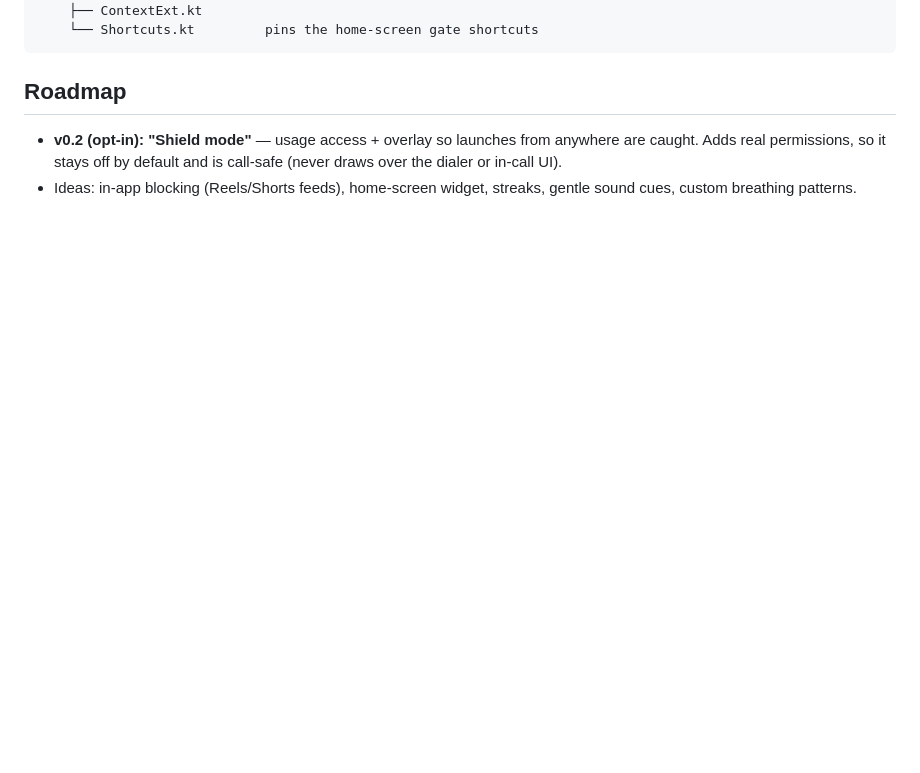
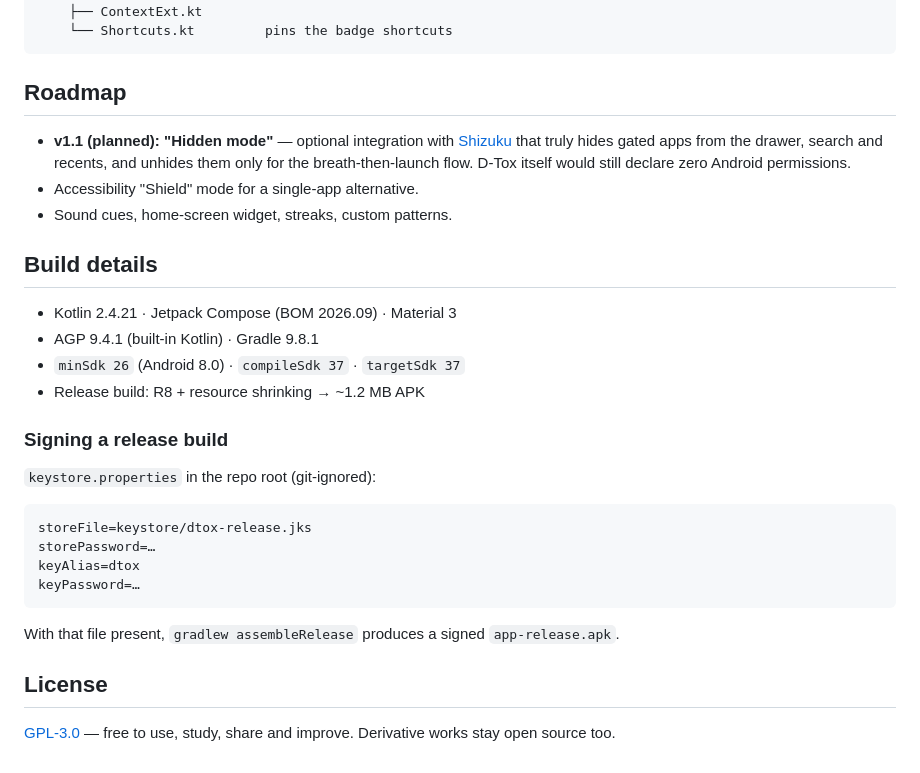
Before and after one commit to coder5omkar/D-Tox, a Markdown page: README.md, the part around one of its changes. Drawn GitHub-style; blank space fills up the shorter version.

````diff
--- a/README.md
+++ b/README.md
@@ -88,12 +129,39 @@ app/src/main/java/com/dtox/app/
 └── util/
     ├── ContextExt.kt
-    └── Shortcuts.kt         pins the home-screen gate shortcuts
+    └── Shortcuts.kt         pins the badge shortcuts
 ```
 
 ## Roadmap
 
-- **v0.2 (opt-in): "Shield mode"** — usage access + overlay so launches from
-  anywhere are caught. Adds real permissions, so it stays off by default and
-  is call-safe (never draws over the dialer or in-call UI).
-- Ideas: in-app blocking (Reels/Shorts feeds), home-screen widget, streaks,
-  gentle sound cues, custom breathing patterns.
+- **v1.1 (planned): "Hidden mode"** — optional integration with
+  [Shizuku](https://shizuku.rikka.app/) that truly hides gated apps from the
+  drawer, search and recents, and unhides them only for the breath-then-launch
+  flow. D-Tox itself would still declare zero Android permissions.
+- Accessibility "Shield" mode for a single-app alternative.
+- Sound cues, home-screen widget, streaks, custom patterns.
+
+## Build details
+
+- Kotlin 2.4.21 · Jetpack Compose (BOM 2026.09) · Material 3
+- AGP 9.4.1 (built-in Kotlin) · Gradle 9.8.1
+- `minSdk 26` (Android 8.0) · `compileSdk 37` · `targetSdk 37`
+- Release build: R8 + resource shrinking → ~1.2 MB APK
+
+### Signing a release build
+
+`keystore.properties` in the repo root (git-ignored):
+
+```
+storeFile=keystore/dtox-release.jks
+storePassword=…
+keyAlias=dtox
+keyPassword=…
+```
+
+With that file present, `gradlew assembleRelease` produces a signed
+`app-release.apk`.
+
+## License
+
+[GPL-3.0](LICENSE) — free to use, study, share and improve. Derivative works
+stay open source too.
````
Also changed, not shown: other parts of README.md (+89 -48 lines), docs/screenshots/01-home.png (added), docs/screenshots/02-picker.png (added), docs/screenshots/03-breath.png (added), docs/screenshots/04-ready.png (added), docs/screenshots/05-shortcut.png (added), 5 other files.
